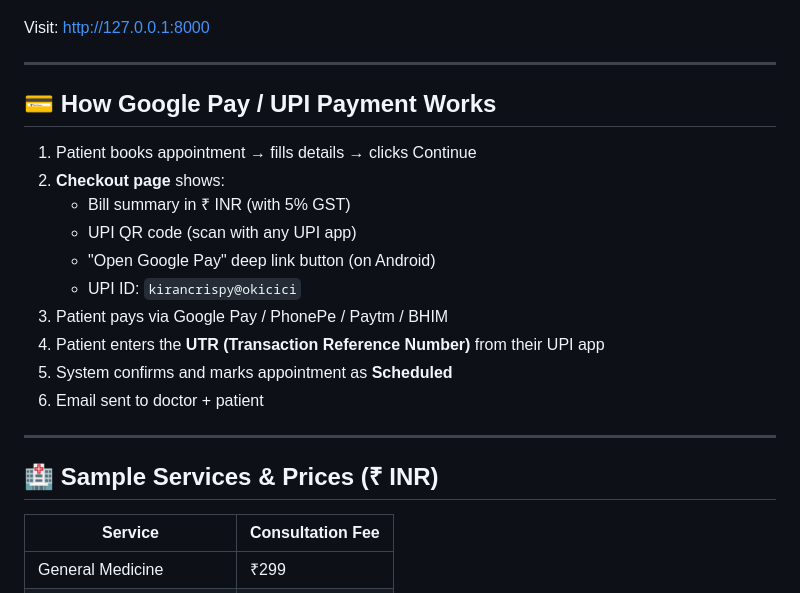
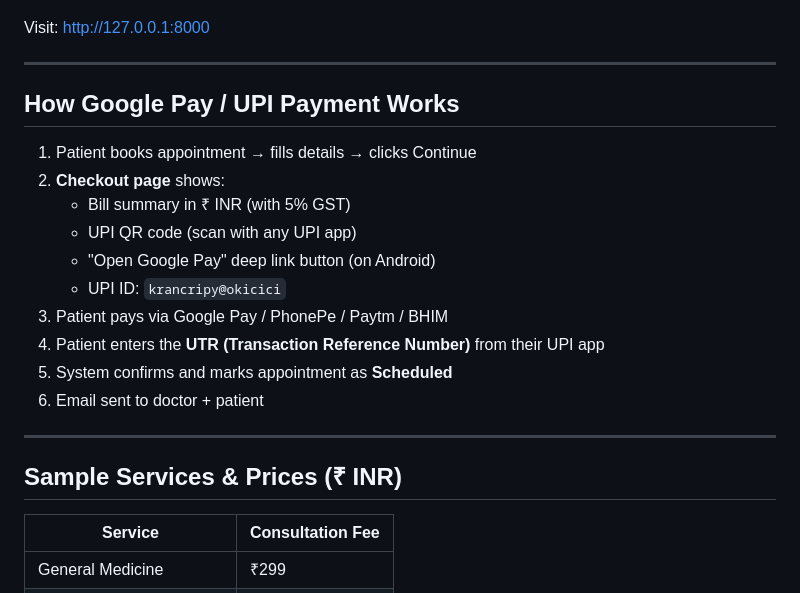
Before and after one commit to mr-cri-spy/Gracie-Hospital-Management, a Markdown page: README.md, the part around one of its changes. Rendered like a GitHub page.

Commit message:
Fix formatting and UPI ID in README.md
Updated headings for consistency and corrected UPI ID.

```diff
--- a/README.md
+++ b/README.md
@@ -70,14 +70,14 @@ Visit: http://127.0.0.1:8000
 
 ---
 
-## 💳 How Google Pay / UPI Payment Works
+##  How Google Pay / UPI Payment Works
 
 1. Patient books appointment → fills details → clicks Continue
 2. **Checkout page** shows:
    - Bill summary in ₹ INR (with 5% GST)
    - UPI QR code (scan with any UPI app)
    - "Open Google Pay" deep link button (on Android)
-   - UPI ID: `kirancrispy@okicici`
+   - UPI ID: `krancripy@okicici`
 3. Patient pays via Google Pay / PhonePe / Paytm / BHIM
 4. Patient enters the **UTR (Transaction Reference Number)** from their UPI app
 5. System confirms and marks appointment as **Scheduled**
@@ -85,7 +85,7 @@ Visit: http://127.0.0.1:8000
 
 ---
 
-## 🏥 Sample Services & Prices (₹ INR)
+##  Sample Services & Prices (₹ INR)
 
 | Service | Consultation Fee |
 |---------|-----------------|
```
Also changed, not shown: other parts of README.md (+6 -6 lines).
